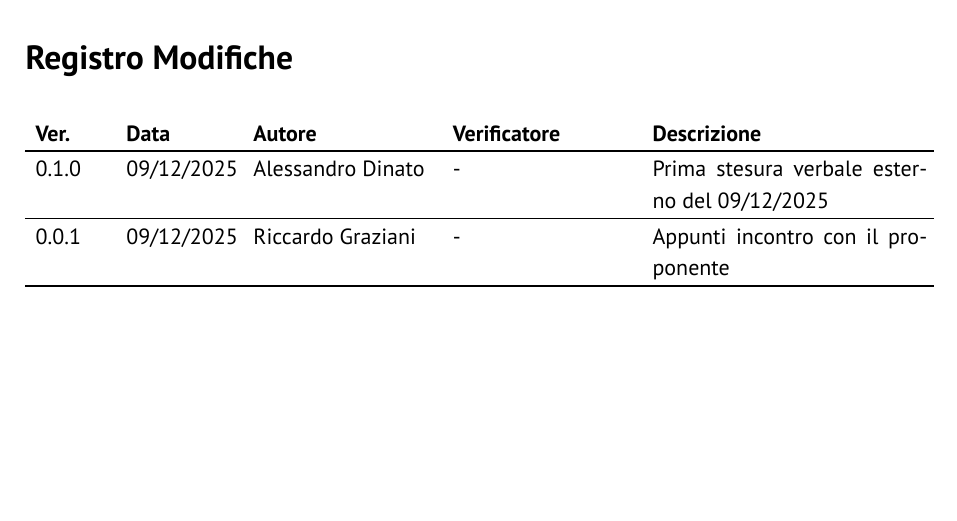
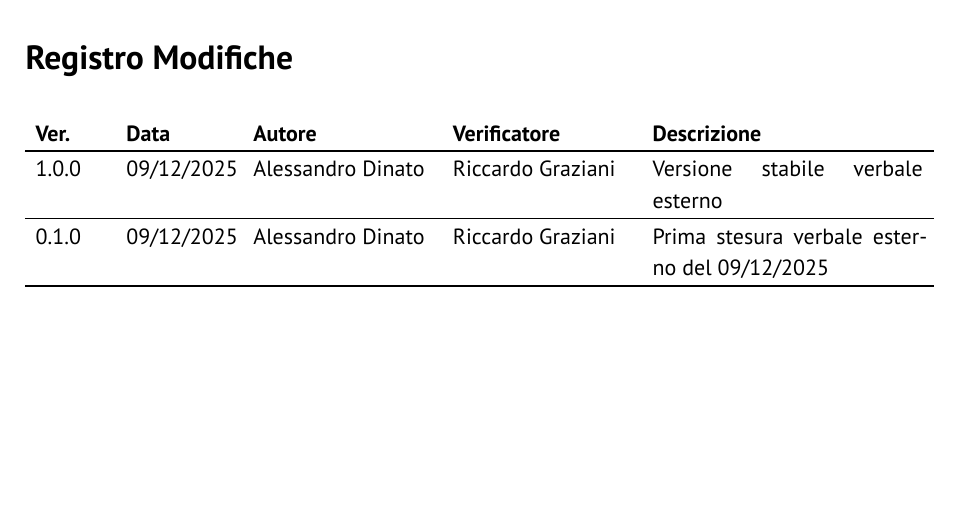
Before and after one commit to GlitchHub-Team/GlitchHub-Team.github.io, a Typst document (src/RTB/VerbaliEsterni/2025-12-09.typ): part of page 2 of 6, cut so that both start at the same text. Compiled offline with Typst 0.15.

Commit message:
Completato registro delle modifiche

```diff
--- a/src/RTB/VerbaliEsterni/2025-12-09.typ
+++ b/src/RTB/VerbaliEsterni/2025-12-09.typ
@@ -5,8 +5,8 @@
   stato: "Da verificare",
   versione: "0.1.0",
   registro-modifiche: (
-    ("0.1.0", "09/12/2025", "Alessandro Dinato", "-", "Prima stesura verbale esterno del 09/12/2025"),
-    ("0.0.1", "09/12/2025", "Riccardo Graziani", "-", "Appunti incontro con il proponente"),
+    ("1.0.0", "09/12/2025", "Alessandro Dinato", "Riccardo Graziani", "Versione stabile verbale esterno"),
+    ("0.1.0", "09/12/2025", "Alessandro Dinato", "Riccardo Graziani", "Prima stesura verbale esterno del 09/12/2025"),
   ),
   partecipanti: (
     "Jaume Bernardi",
```
